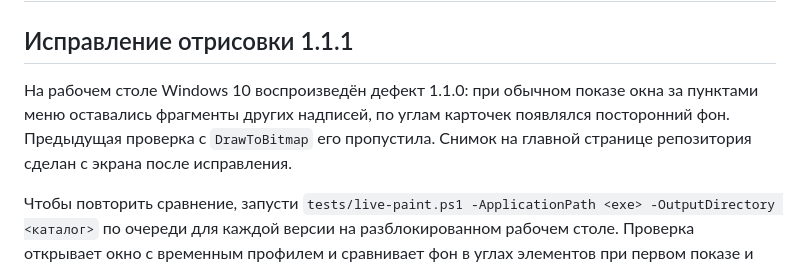
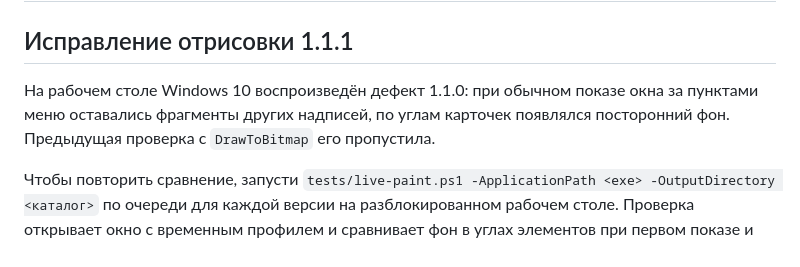
Before and after one commit to sunakle/alice-software, a Markdown page: docs/verification.md, the part around the change. GitHub-like rendering.

```diff
--- a/docs/verification.md
+++ b/docs/verification.md
@@ -2,7 +2,7 @@
 
 ## Исправление отрисовки 1.1.1
 
-На рабочем столе Windows 10 воспроизведён дефект 1.1.0: при обычном показе окна за пунктами меню оставались фрагменты других надписей, по углам карточек появлялся посторонний фон. Предыдущая проверка с `DrawToBitmap` его пропустила. Снимок на главной странице репозитория сделан с экрана после исправления.
+На рабочем столе Windows 10 воспроизведён дефект 1.1.0: при обычном показе окна за пунктами меню оставались фрагменты других надписей, по углам карточек появлялся посторонний фон. Предыдущая проверка с `DrawToBitmap` его пропустила.
 
 Чтобы повторить сравнение, запусти `tests/live-paint.ps1 -ApplicationPath <exe> -OutputDirectory <каталог>` по очереди для каждой версии на разблокированном рабочем столе. Проверка открывает окно с временным профилем и сравнивает фон в углах элементов при первом показе и после перехода в «Музыку», возврата, смены размера и наведения. В двух состояниях вместе у 1.1.0 отличались все 112 проверенных точек, у 1.1.1 совпали все 112.
 
```
Also changed, not shown: README.md (+3 -1 lines), docs/overview.png, 15 other files.
